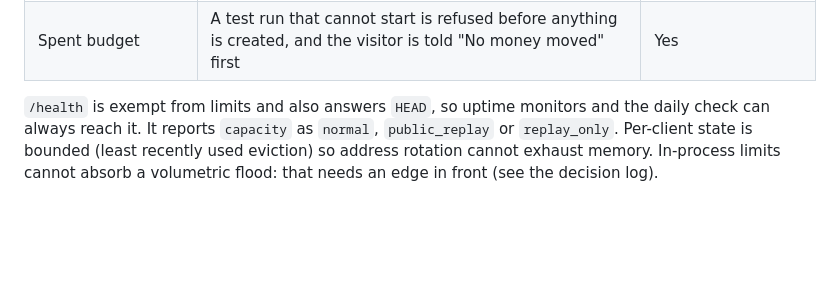
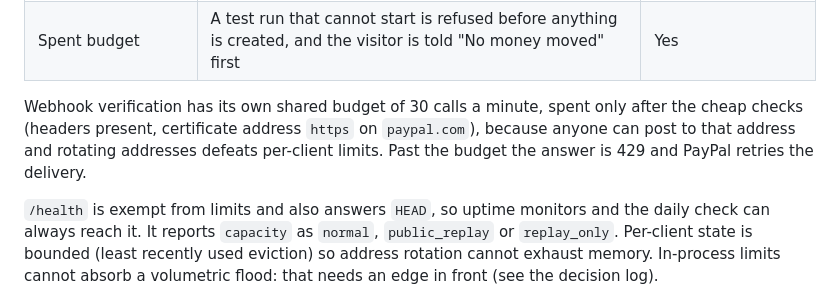
Before and after one commit to VIKAS9793/AgentCoSign, a Markdown page: docs/ARCHITECTURE.md, the part around one of its changes. Drawn GitHub-style; blank space fills up the shorter version.

```diff
--- a/docs/ARCHITECTURE.md
+++ b/docs/ARCHITECTURE.md
@@ -143,6 +143,8 @@ The hosted demo is public and runs on free tiers, so protection is layered from
 | Visitor allowances | Each visitor workspace runs at most 15 test runs a day, checked before any shared budget is spent; at most 5 setups per address a day; at most 200 open workspaces | Partly (per workspace yes, per address no) |
 | Provider quota feedback | Each model's own remaining daily quota (response headers) is tracked; the tightest decides: public runs stop when any model runs low, all runs stop when one runs out | Yes |
 | Spent budget | A test run that cannot start is refused before anything is created, and the visitor is told "No money moved" first | Yes |
+
+Webhook verification has its own shared budget of 30 calls a minute, spent only after the cheap checks (headers present, certificate address `https` on `paypal.com`), because anyone can post to that address and rotating addresses defeats per-client limits. Past the budget the answer is 429 and PayPal retries the delivery.
 
 `/health` is exempt from limits and also answers `HEAD`, so uptime monitors and the daily check can always reach it. It reports `capacity` as `normal`, `public_replay` or `replay_only`. Per-client state is bounded (least recently used eviction) so address rotation cannot exhaust memory. In-process limits cannot absorb a volumetric flood: that needs an edge in front (see the decision log).
 
```
Also changed, not shown: other parts of docs/ARCHITECTURE.md (+1 -1 lines), docs/TESTING.md (+2 -2 lines), docs/THREAT_MODEL.md (+2 -2 lines).
